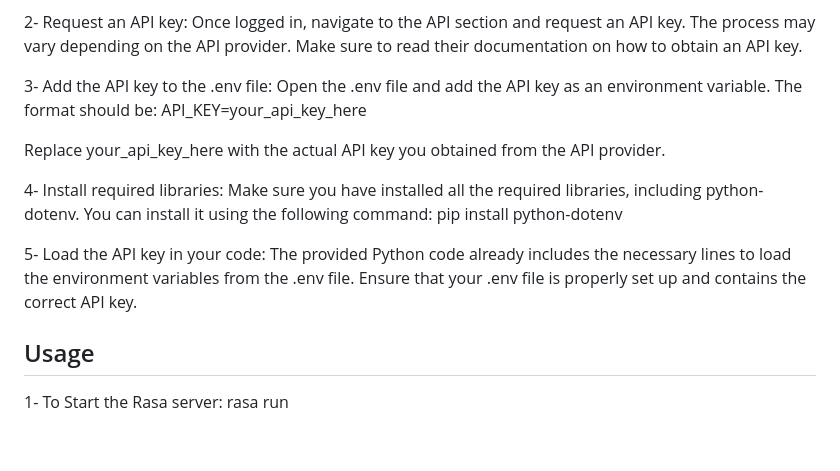
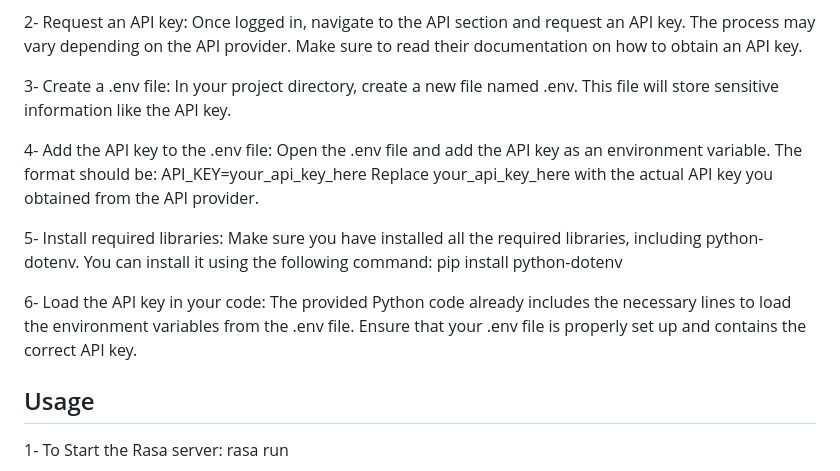
Before and after one commit to Kinza-Khalil/mental_healthbot, a Markdown page: README.md, the part around the change. Drawn GitHub-style; blank space fills up the shorter version.

```diff
--- a/README.md
+++ b/README.md
@@ -72,15 +72,16 @@ To properly set up and use an API key in this project, follow these instructions
 
 2- Request an API key: Once logged in, navigate to the API section and request an API key. The process may vary depending on the API provider. Make sure to read their documentation on how to obtain an API key.
 
-3- Add the API key to the .env file: Open the .env file and add the API key as an environment variable. The format should be:
+3- Create a .env file: In your project directory, create a new file named .env. This file will store sensitive information like the API key.
+
+4- Add the API key to the .env file: Open the .env file and add the API key as an environment variable. The format should be:
 API_KEY=your_api_key_here
-
 Replace your_api_key_here with the actual API key you obtained from the API provider.
 
-4- Install required libraries: Make sure you have installed all the required libraries, including python-dotenv. You can install it using the following command:
+5- Install required libraries: Make sure you have installed all the required libraries, including python-dotenv. You can install it using the following command:
 pip install python-dotenv
 
-5- Load the API key in your code: The provided Python code already includes the necessary lines to load the environment variables from the .env file. Ensure that your .env file is properly set up and contains the correct API key.
+6- Load the API key in your code: The provided Python code already includes the necessary lines to load the environment variables from the .env file. Ensure that your .env file is properly set up and contains the correct API key.
 
 Usage
 --------
```
